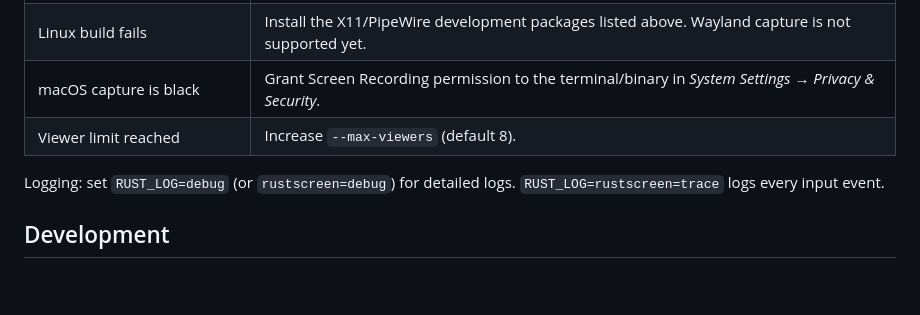
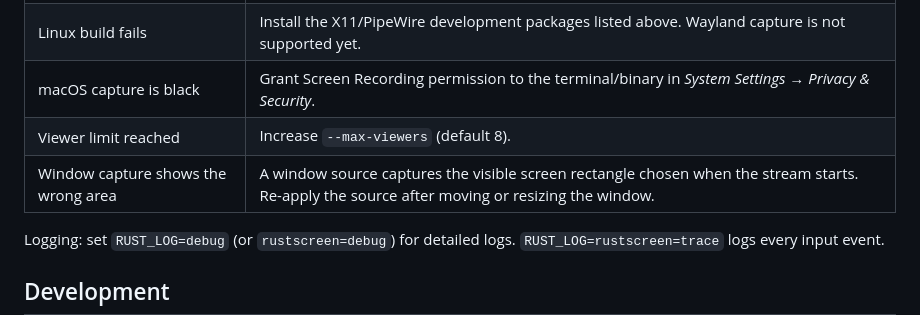
Before and after one commit to miro187/rustscreen, a Markdown page: README.md, the part around the change. Rendered like a GitHub page; blank space fills up the shorter version.

Commit message:
Document window-source capture behavior

```diff
--- a/README.md
+++ b/README.md
@@ -209,6 +209,7 @@ RustScreen is designed for **trusted local networks**. Read [SECURITY.md](SECURI
 | Linux build fails | Install the X11/PipeWire development packages listed above. Wayland capture is not supported yet. |
 | macOS capture is black | Grant Screen Recording permission to the terminal/binary in *System Settings → Privacy & Security*. |
 | Viewer limit reached | Increase `--max-viewers` (default 8). |
+| Window capture shows the wrong area | A window source captures the visible screen rectangle chosen when the stream starts. Re-apply the source after moving or resizing the window. |
 
 Logging: set `RUST_LOG=debug` (or `rustscreen=debug`) for detailed logs. `RUST_LOG=rustscreen=trace` logs every input event.
 
```
